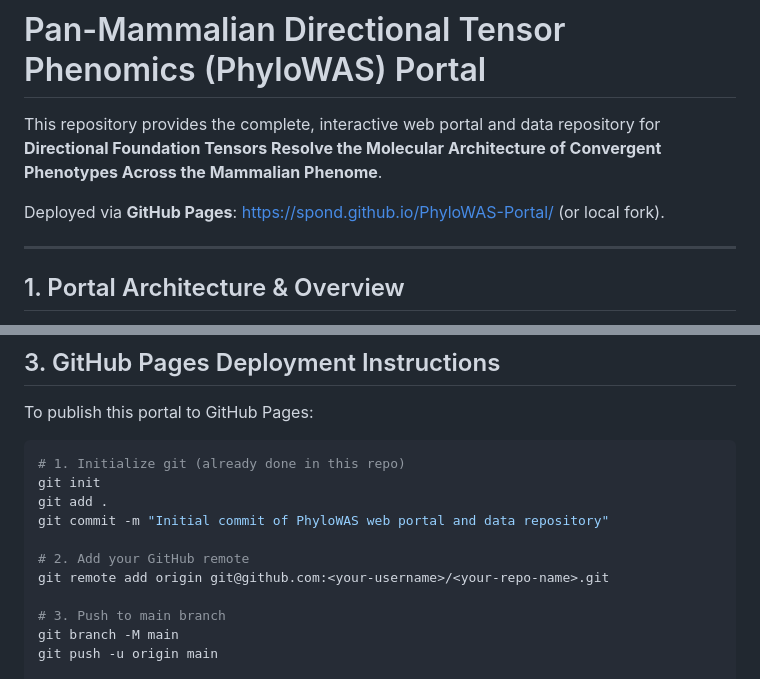
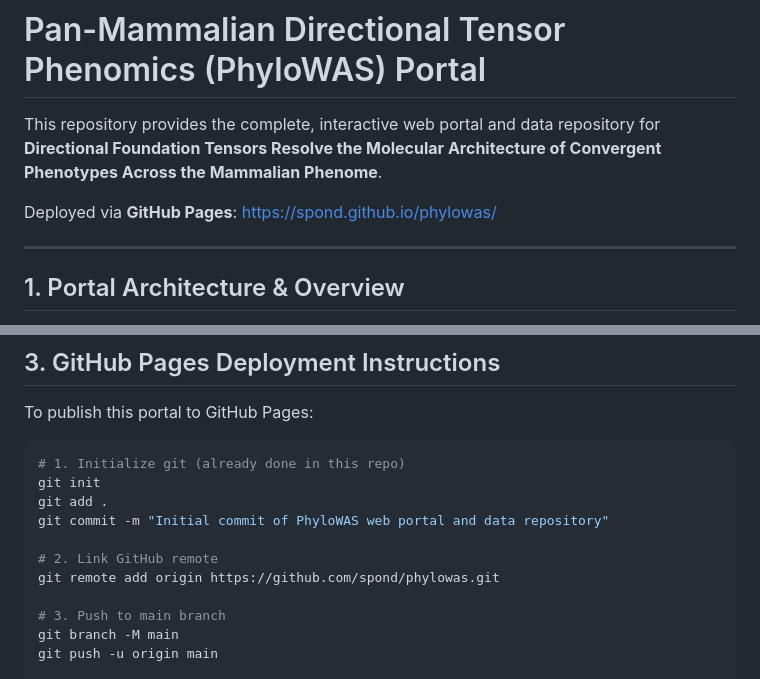
Before and after one commit to spond/phylowas, a Markdown page: README.md, 2 parts joined by grey strips. Drawn GitHub-style.

Commit message:
docs: link repository to https://github.com/spond/phylowas

```diff
--- a/README.md
+++ b/README.md
@@ -2,7 +2,7 @@
 
 This repository provides the complete, interactive web portal and data repository for **Directional Foundation Tensors Resolve the Molecular Architecture of Convergent Phenotypes Across the Mammalian Phenome**.
 
-Deployed via **GitHub Pages**: [https://spond.github.io/PhyloWAS-Portal/](https://spond.github.io/PhyloWAS-Portal/) (or local fork).
+Deployed via **GitHub Pages**: [https://spond.github.io/phylowas/](https://spond.github.io/phylowas/)
 
 ---
 
@@ -53,8 +53,8 @@ git init
 git add .
 git commit -m "Initial commit of PhyloWAS web portal and data repository"
 
-# 2. Add your GitHub remote
-git remote add origin git@github.com:<your-username>/<your-repo-name>.git
+# 2. Link GitHub remote
+git remote add origin https://github.com/spond/phylowas.git
 
 # 3. Push to main branch
 git branch -M main
```
Also changed, not shown: other parts of README.md (+1 -1 lines).
